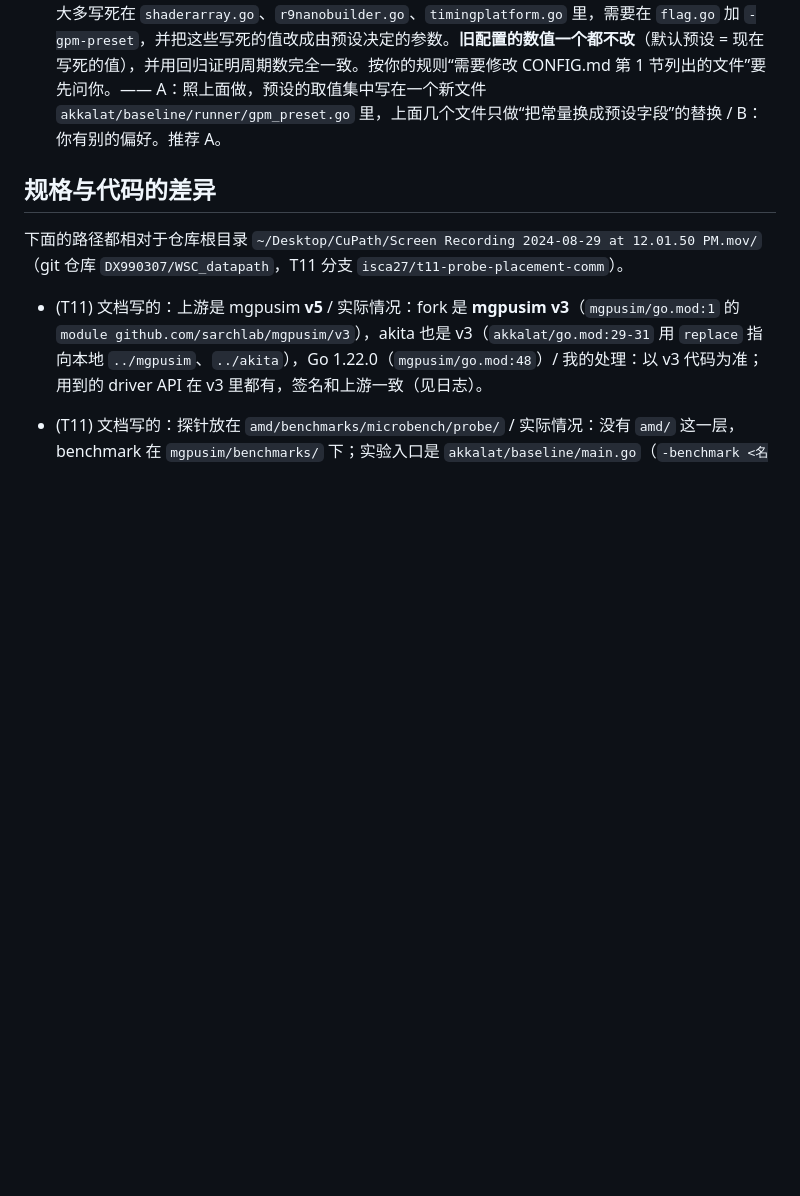
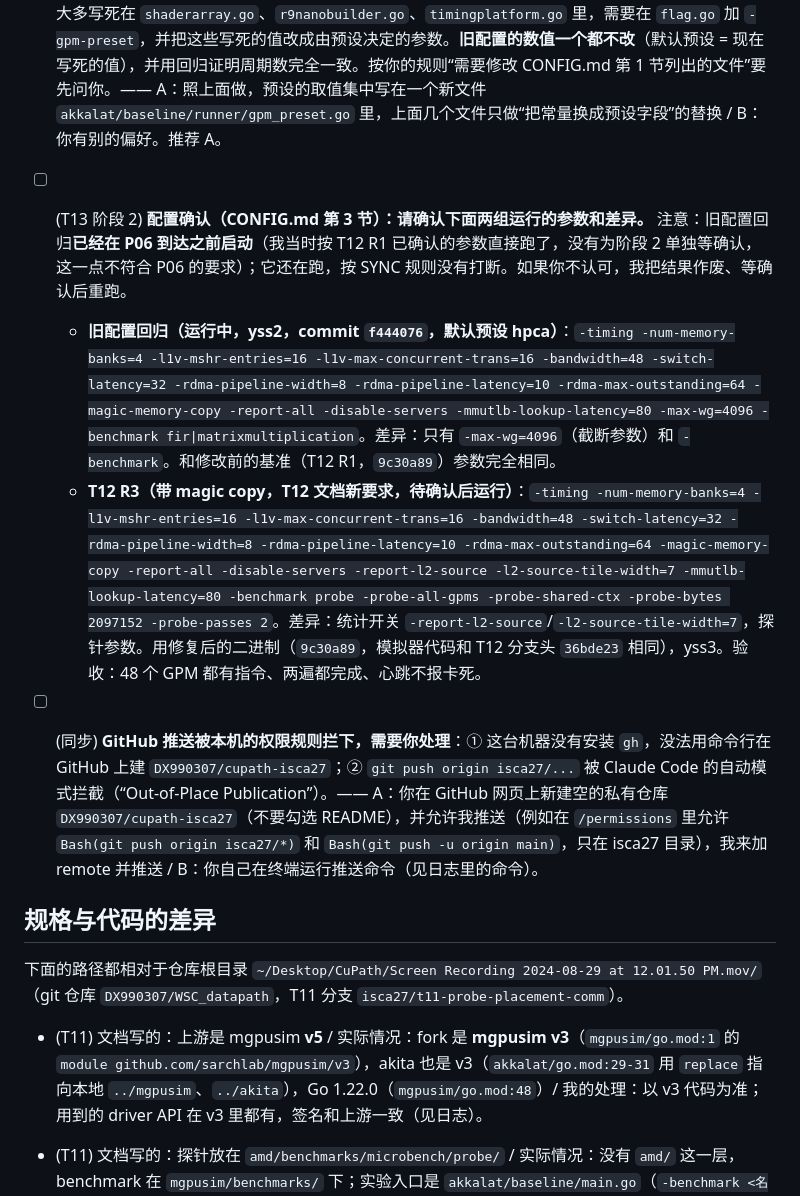
Before and after one commit to DX990307/WSC_datapath, a Markdown page: STATUS.md, the part around one of its changes. Rendered like a GitHub page; blank space fills up the shorter version.

```diff
--- a/STATUS.md
+++ b/STATUS.md
@@ -45,6 +45,11 @@
 - [x] (T13) **已决定（用户 10-13）：方案 A（64-bit、BL8、每次访问 64 B、DRAM 时钟 1.23 GHz，时序按纳秒不变换算）。延迟不做每周期等效缩放（带宽按 2.1 GHz 每周期等效，延迟保持纳秒值），写进 STATUS 和 meta。最终以阶段 3 实测为准。** 原问题：(T13) **新配置的 HBM channel 怎么设**：每 channel 的目标是 19.7 B/周期（315.5 / 16）。现在的 DRAM 时序全部写死（`r9nanobuilder.go:945-1000`），如果只把控制器数从 4 改成 16、时序不变，每 GPM 理论峰值是 512 B/周期，比目标高 62%。—— A：按 HBM3 的结构建模：每 channel 64-bit 总线、BL8（每次访问 64 B，正好一条 cache line），DRAM 时钟取 1.23 GHz，使每 channel = 64 B / (4 / 1.23 GHz) ≈ 19.7 B/ns；tCL、tRCD 等时序参数按纳秒不变的原则从 500 MHz 换算到 1.23 GHz（乘以 2.46 后取整）。/ B：保持 256-bit、BL4 不变，只把 DRAM 时钟降到约 308 MHz，使每 channel = 128 B / (2 / 0.308 GHz) ≈ 19.7 B/ns（改动最小，但每次访问 128 B，比 64 B 的 line 大）。推荐 A（更接近 HBM3，访问粒度和 cache line 一致），最终都以阶段 3 实测为准。
 - [x] (T13) **已决定（用户 10-13）：同意方案 A。预设取值集中在 `akkalat/baseline/runner/gpm_preset.go`，原文件只做“常量 → 预设字段”的替换，旧配置的数值不改；阶段 2 用旧配置回归（排序后逐项比较，total_time 单独比较），并检查分析脚本里有没有假设 L2 只有 4 个分区。** 原问题：(T13) **阶段 2 需要修改 CONFIG.md 第 1 节列出的文件**：新预设要改的值大多写死在 `shaderarray.go`、`r9nanobuilder.go`、`timingplatform.go` 里，需要在 `flag.go` 加 `-gpm-preset`，并把这些写死的值改成由预设决定的参数。**旧配置的数值一个都不改**（默认预设 = 现在写死的值），并用回归证明周期数完全一致。按你的规则“需要修改 CONFIG.md 第 1 节列出的文件”要先问你。—— A：照上面做，预设的取值集中写在一个新文件 `akkalat/baseline/runner/gpm_preset.go` 里，上面几个文件只做“把常量换成预设字段”的替换 / B：你有别的偏好。推荐 A。
 
+- [ ] (T13 阶段 2) **配置确认（CONFIG.md 第 3 节）：请确认下面两组运行的参数和差异。** 注意：旧配置回归**已经在 P06 到达之前启动**（我当时按 T12 R1 已确认的参数直接跑了，没有为阶段 2 单独等确认，这一点不符合 P06 的要求）；它还在跑，按 SYNC 规则没有打断。如果你不认可，我把结果作废、等确认后重跑。
+  - **旧配置回归（运行中，yss2，commit `f444076`，默认预设 hpca）**：`-timing -num-memory-banks=4 -l1v-mshr-entries=16 -l1v-max-concurrent-trans=16 -bandwidth=48 -switch-latency=32 -rdma-pipeline-width=8 -rdma-pipeline-latency=10 -rdma-max-outstanding=64 -magic-memory-copy -report-all -disable-servers -mmutlb-lookup-latency=80 -max-wg=4096 -benchmark fir|matrixmultiplication`。差异：只有 `-max-wg=4096`（截断参数）和 `-benchmark`。和修改前的基准（T12 R1，`9c30a89`）参数完全相同。
+  - **T12 R3（带 magic copy，T12 文档新要求，待确认后运行）**：`-timing -num-memory-banks=4 -l1v-mshr-entries=16 -l1v-max-concurrent-trans=16 -bandwidth=48 -switch-latency=32 -rdma-pipeline-width=8 -rdma-pipeline-latency=10 -rdma-max-outstanding=64 -magic-memory-copy -report-all -disable-servers -report-l2-source -l2-source-tile-width=7 -mmutlb-lookup-latency=80 -benchmark probe -probe-all-gpms -probe-shared-ctx -probe-bytes 2097152 -probe-passes 2`。差异：统计开关 `-report-l2-source`/`-l2-source-tile-width=7`，探针参数。用修复后的二进制（`9c30a89`，模拟器代码和 T12 分支头 `36bde23` 相同），yss3。验收：48 个 GPM 都有指令、两遍都完成、心跳不报卡死。
+- [ ] (同步) **GitHub 推送被本机的权限规则拦下，需要你处理**：① 这台机器没有安装 `gh`，没法用命令行在 GitHub 上建 `DX990307/cupath-isca27`；② `git push origin isca27/...` 被 Claude Code 的自动模式拦截（“Out-of-Place Publication”）。—— A：你在 GitHub 网页上新建空的私有仓库 `DX990307/cupath-isca27`（不要勾选 README），并允许我推送（例如在 `/permissions` 里允许 `Bash(git push origin isca27/*)` 和 `Bash(git push -u origin main)`，只在 isca27 目录），我来加 remote 并推送 / B：你自己在终端运行推送命令（见日志里的命令）。
+
 ## 规格与代码的差异
 
 <!-- 任务文档写的和代码实际不一致的地方。格式：- (T#) 文档写的：… / 实际情况：… / 我的处理：… -->
```
Also changed, not shown: other parts of STATUS.md (+10 -1 lines), SYNC.md (+6 -0 lines).
